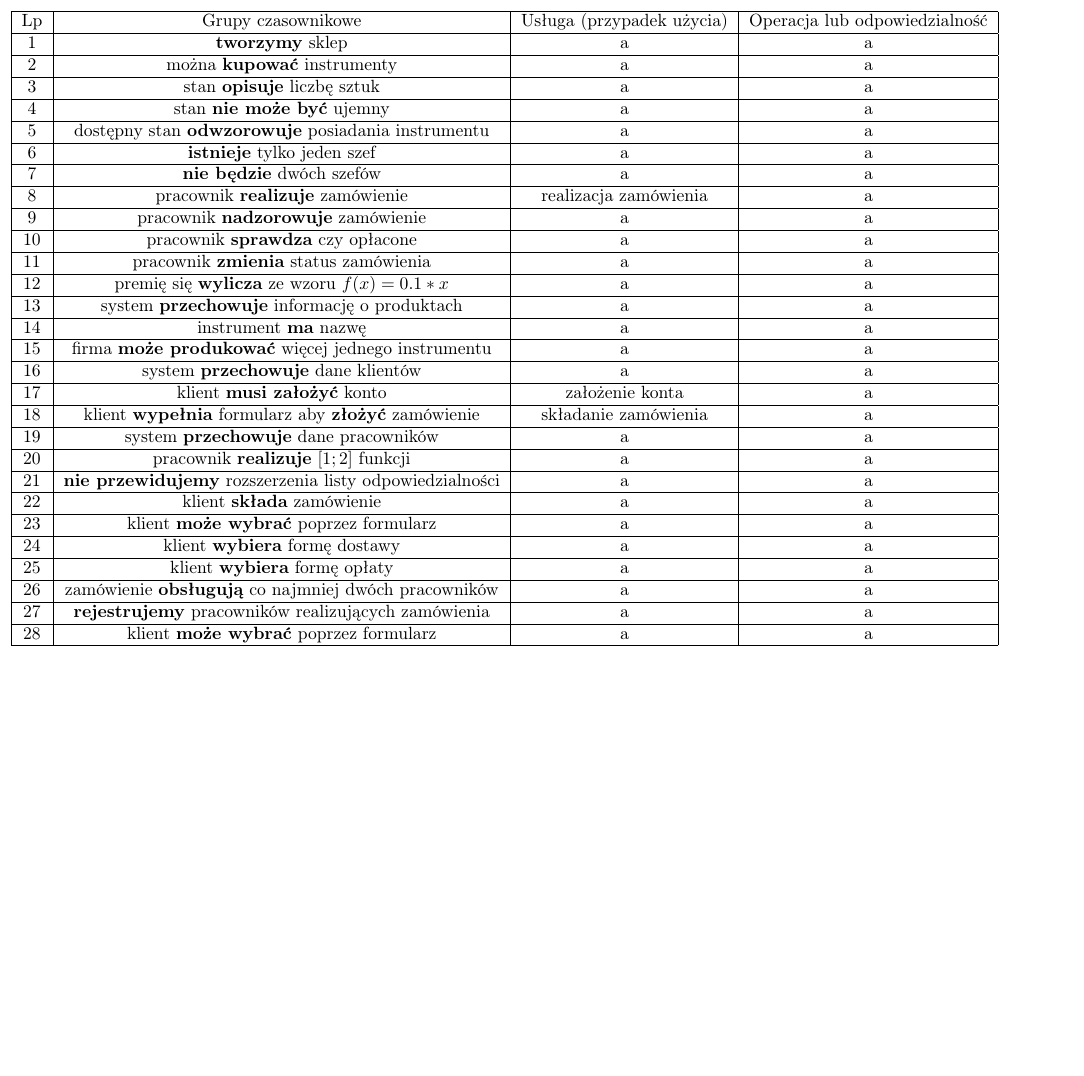
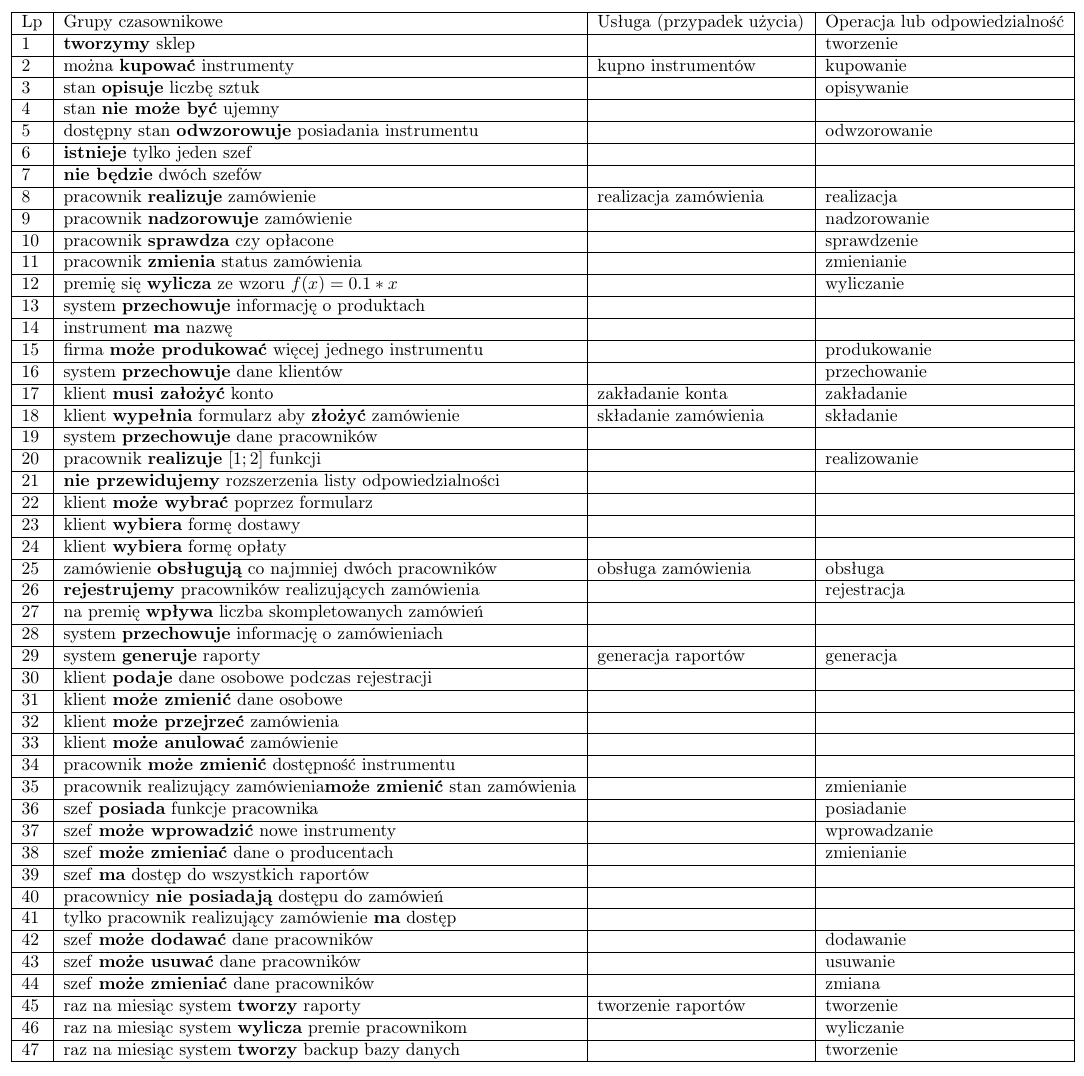
Before and after one commit to wepiotrek/byt, a LaTeX document (table.tex): part of page 2 of 2 before the commit and part of page 2 of 3 after it, cut so that both start at the same text, the shorter picture padded with empty space. Compiled offline with pdfLaTeX.

Commit message:
Tabela najnowsza.

```diff
--- a/table.tex
+++ b/table.tex
@@ -6,7 +6,6 @@
 \usepackage[T1]{fontenc}
 \frenchspacing
 \usepackage{indentfirst}
-\usepackage{pdfpages}
 \usepackage{graphicx}
 \usepackage{changepage}
 
@@ -25,70 +27,111 @@
 
 	\end{titlepage}
 
-	\begin{table}
+	\clearpage
+
+	\begin{table}[tp!]
 	\newcounter{rownumber}
-	\newcommand\next{\stepcounter{rownumber}\arabic{rownumber}}
+	\newcommand\nextrow{\stepcounter{rownumber}\arabic{rownumber}}
+
 		\begin{adjustwidth}{-4.5cm}{}
-			\begin{tabular}{|c|c|c|c|}
+			\begin{tabular}{|l|l|l|l|}
 
 				\hline
 					Lp & Grupy czasownikowe & Usługa (przypadek użycia) & Operacja lub odpowiedzialność\\
 				\hline
-					\next & \textbf{tworzymy} sklep & a & a\\
+					\nextrow & \textbf{tworzymy} sklep &  & tworzenie\\
 				\hline
-					\next & można \textbf{kupować} instrumenty & a & a\\
+					\nextrow & można \textbf{kupować} instrumenty & kupno instrumentów & kupowanie\\
 				\hline
-					\next & stan \textbf{opisuje} liczbę sztuk & a & a\\
+					\nextrow & stan \textbf{opisuje} liczbę sztuk &  & opisywanie\\
 				\hline
-					\next & stan \textbf{nie może być} ujemny & a & a\\
+					\nextrow & stan \textbf{nie może być} ujemny &  & \\
 				\hline
-					\next & dostępny stan \textbf{odwzorowuje} posiadania instrumentu & a & a\\
+					\nextrow & dostępny stan \textbf{odwzorowuje} posiadania instrumentu &  & odwzorowanie\\
 				\hline
-					\next & \textbf{istnieje} tylko jeden szef & a & a\\
+					\nextrow & \textbf{istnieje} tylko jeden szef &  & \\
 				\hline
-					\next & \textbf{nie będzie} dwóch szefów & a & a\\
+					\nextrow & \textbf{nie będzie} dwóch szefów &  & \\
 				\hline
-					\next & pracownik \textbf{realizuje} zamówienie & realizacja zamówienia & a\\
+					\nextrow & pracownik \textbf{realizuje} zamówienie & realizacja zamówienia & realizacja\\
 				\hline
-					\next & pracownik \textbf{nadzorowuje} zamówienie & a & a\\
+					\nextrow & pracownik \textbf{nadzorowuje} zamówienie &  & nadzorowanie\\
 				\hline
-					\next & pracownik \textbf{sprawdza} czy opłacone & a & a\\
+					\nextrow & pracownik \textbf{sprawdza} czy opłacone &  & sprawdzenie\\
 				\hline
-					\next & pracownik \textbf{zmienia} status zamówienia & a & a\\
+					\nextrow & pracownik \textbf{zmienia} status zamówienia &  & zmienianie\\
 				\hline
-					\next & premię się \textbf{wylicza} ze wzoru $f(x) = 0.1 * x$& a & a\\
+					\nextrow & premię się \textbf{wylicza} ze wzoru $f(x) = 0.1 * x$&  & wyliczanie\\
 				\hline
-					\next & system \textbf{przechowuje} informację o produktach & a & a\\
+					\nextrow & system \textbf{przechowuje} informację o produktach &  & \\
 				\hline
-					\next & instrument \textbf{ma} nazwę & a & a\\
+					\nextrow & instrument \textbf{ma} nazwę &  & \\
 				\hline
-					\next & firma \textbf{może produkować} więcej jednego instrumentu & a & a\\
+					\nextrow & firma \textbf{może produkować} więcej jednego instrumentu &  & produkowanie\\
 				\hline
-					\next & system \textbf{przechowuje} dane klientów & a & a\\
+					\nextrow & system \textbf{przechowuje} dane klientów &  & przechowanie\\
 				\hline
-					\next & klient \textbf{musi założyć} konto & założenie konta & a\\
+					\nextrow & klient \textbf{musi założyć} konto & zakładanie konta & zakładanie\\
 				\hline
-					\next & klient \textbf{wypełnia} formularz aby \textbf{złożyć} zamówienie & składanie zamówienia & a\\
+					\nextrow & klient \textbf{wypełnia} formularz aby \textbf{złożyć} zamówienie & składanie zamówienia & składanie\\
 				\hline
-					\next & system \textbf{przechowuje} dane pracowników & a & a\\
+					\nextrow & system \textbf{przechowuje} dane pracowników &  & \\
 				\hline
-					\next & pracownik \textbf{realizuje} $[1; 2]$ funkcji & a & a\\
+					\nextrow & pracownik \textbf{realizuje} $[1; 2]$ funkcji &  & realizowanie\\
 				\hline
-					\next & \textbf{nie przewidujemy} rozszerzenia listy odpowiedzialności & a & a\\
+					\nextrow & \textbf{nie przewidujemy} rozszerzenia listy odpowiedzialności &  & \\
 				\hline
-					\next & klient \textbf{składa} zamówienie & a & a\\
+					\nextrow & klient \textbf{może wybrać} poprzez formularz &  & \\
 				\hline
-					\next & klient \textbf{może wybrać} poprzez formularz & a & a\\
+					\nextrow & klient \textbf{wybiera} formę dostawy &  & \\
 				\hline
-					\next & klient \textbf{wybiera} formę dostawy & a & a\\
+					\nextrow & klient \textbf{wybiera} formę opłaty &  & \\
 				\hline
-					\next & klient \textbf{wybiera} formę opłaty & a & a\\
+					\nextrow & zamówienie \textbf{obsługują} co najmniej dwóch pracowników & obsługa zamówienia & obsługa\\
 				\hline
-					\next & zamówienie \textbf{obsługują} co najmniej dwóch pracowników & a & a\\
+					\nextrow & \textbf{rejestrujemy} pracowników realizujących zamówienia &  & rejestracja\\
 				\hline
-					\next & \textbf{rejestrujemy} pracowników realizujących zamówienia & a & a\\
+					\nextrow & na premię \textbf{wpływa} liczba skompletowanych zamówień &  & \\
 				\hline
-					\next & klient \textbf{może wybrać} poprzez formularz & a & a\\
+					\nextrow & system \textbf{przechowuje} informację o zamówieniach &  & \\
+				\hline
+					\nextrow & system \textbf{generuje} raporty & generacja raportów & generacja\\
+				\hline
+					\nextrow & klient \textbf{podaje} dane osobowe podczas rejestracji &  & \\
+				\hline
+					\nextrow & klient \textbf{może zmienić} dane osobowe &  & \\
+				\hline
+					\nextrow & klient \textbf{może przejrzeć} zamówienia &  & \\
+				\hline
+					\nextrow & klient \textbf{może anulować} zamówienie &  & \\
+				\hline
+					\nextrow & pracownik \textbf{może zmienić} dostępność instrumentu &  & \\
+				\hline
+					\nextrow & pracownik realizujący zamówienia\textbf{może zmienić} stan zamówienia  &  & zmienianie\\
+				\hline
+					\nextrow & szef \textbf{posiada} funkcje pracownika &  & posiadanie\\
+				\hline
+					\nextrow & szef \textbf{może wprowadzić} nowe instrumenty &  & wprowadzanie\\
+				\hline
+					\nextrow & szef \textbf{może zmieniać} dane o producentach &  & zmienianie\\
+				\hline
+					\nextrow & szef \textbf{ma} dostęp do wszystkich raportów &  & \\
+				\hline
+					\nextrow & pracownicy \textbf{nie posiadają} dostępu do zamówień &  & \\
+				\hline
+					\nextrow & tylko pracownik realizujący zamówienie \textbf{ma} dostęp &  & \\
+				\hline
+					\nextrow & szef \textbf{może dodawać} dane pracowników &  & dodawanie\\
+				\hline
+					\nextrow & szef \textbf{może usuwać} dane pracowników &  & usuwanie\\
+				\hline
+					\nextrow & szef \textbf{może zmieniać} dane pracowników &  & zmiana\\
+				\hline
+					\nextrow & raz na miesiąc system \textbf{tworzy} raporty & tworzenie raportów & tworzenie\\
+				\hline
+					\nextrow & raz na miesiąc system \textbf{wylicza} premie pracownikom &  & wyliczanie\\
+				\hline
+					\nextrow & raz na miesiąc system \textbf{tworzy} backup bazy danych &  & tworzenie\\
 				\hline
 
 			\end{tabular}
```
Also changed, not shown: table.pdf, table.tex (3 more changed lines).
